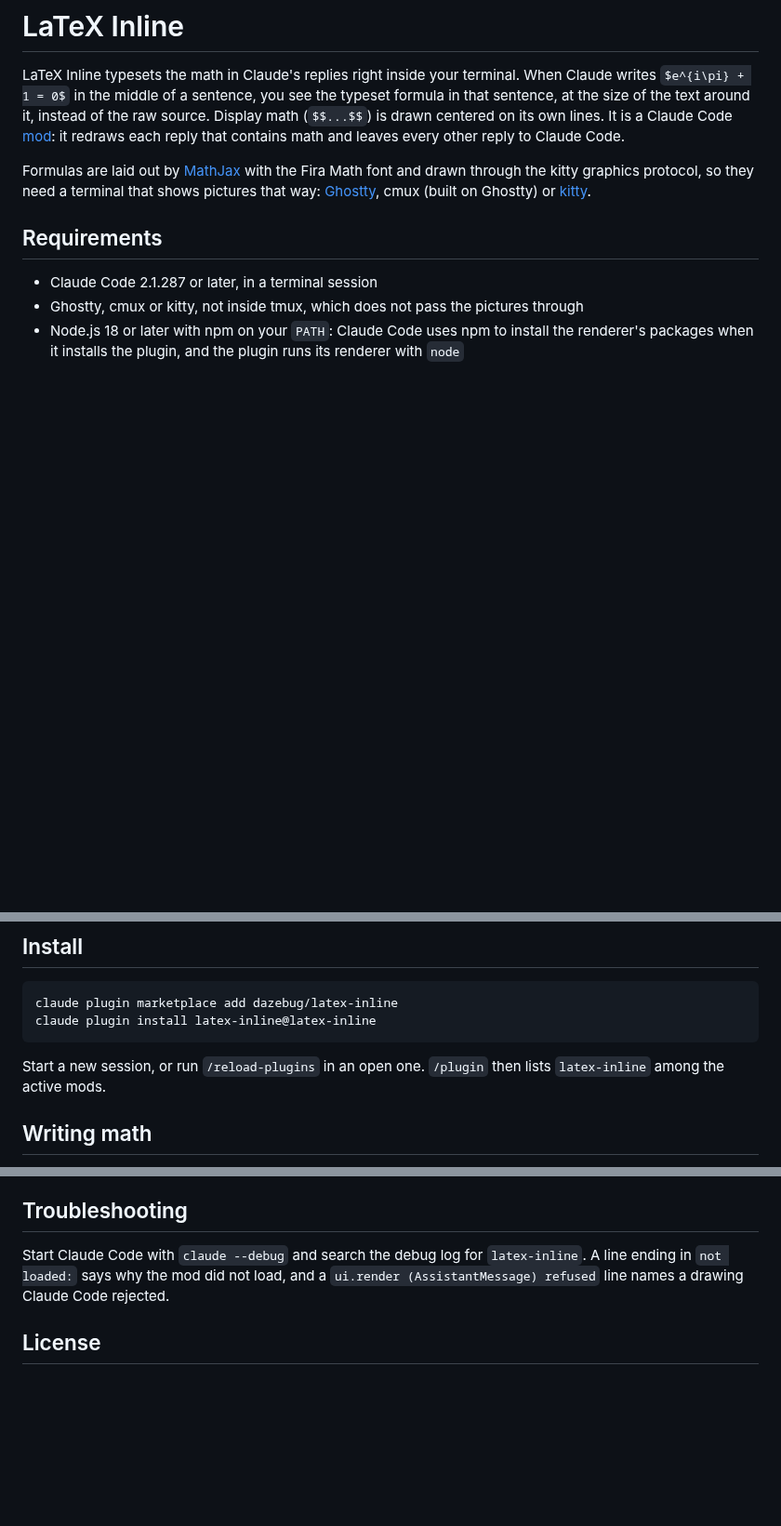
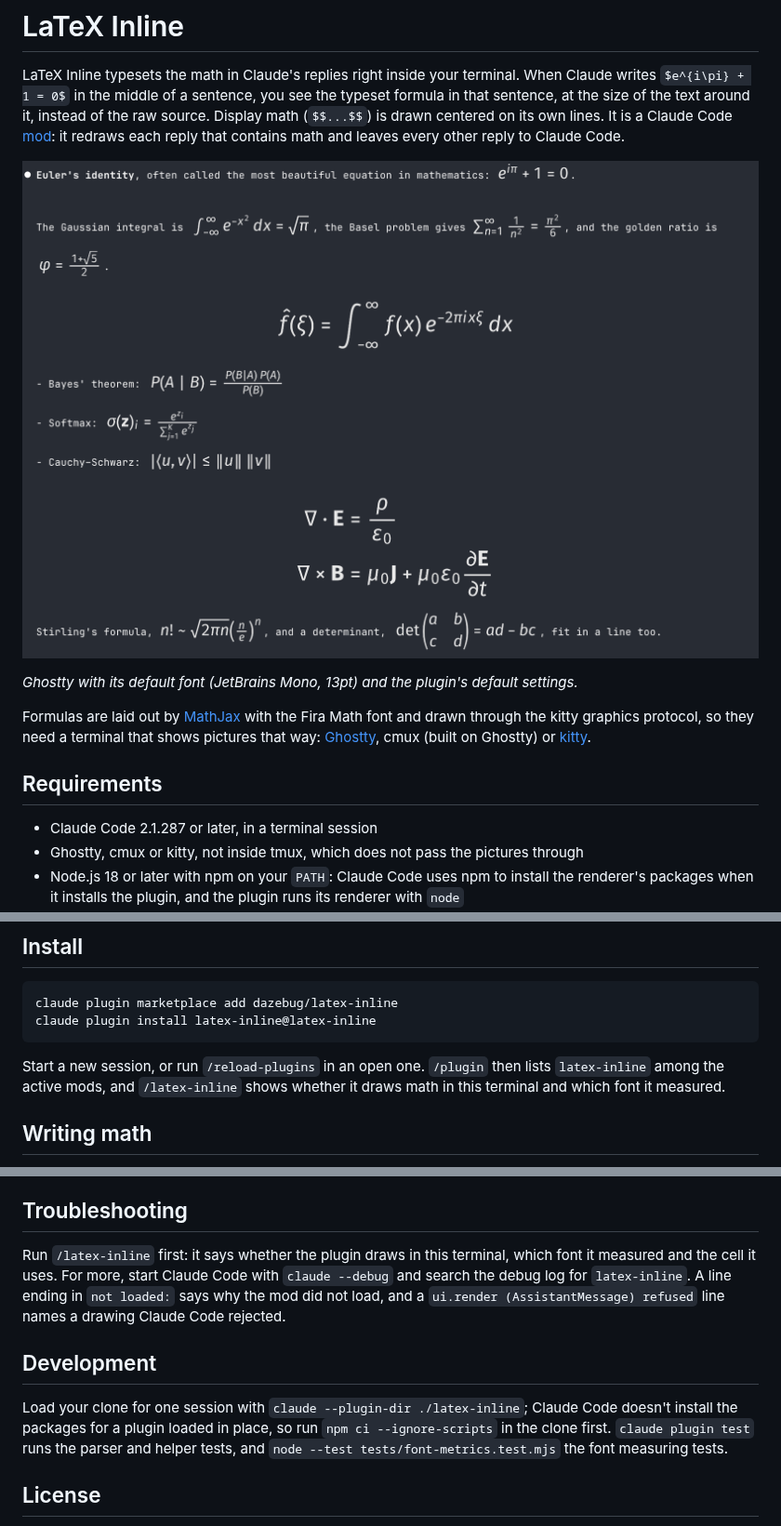
Before and after one commit to dazebug/latex-inline, a Markdown page: README.md, 3 parts joined by grey strips. Shown at 93% size. GitHub-like rendering; pictures changed too: docs/screenshot.png (added); blank space fills up the shorter version.

````diff
--- a/README.md
+++ b/README.md
@@ -1,6 +1,10 @@
 # LaTeX Inline
 
 LaTeX Inline typesets the math in Claude's replies right inside your terminal. When Claude writes `$e^{i\pi} + 1 = 0$` in the middle of a sentence, you see the typeset formula in that sentence, at the size of the text around it, instead of the raw source. Display math (`$$...$$`) is drawn centered on its own lines. It is a Claude Code [mod](https://code.claude.com/docs/en/plugins/mods/overview): it redraws each reply that contains math and leaves every other reply to Claude Code.
+
+![A Claude Code reply in Ghostty with Euler's identity, the Gaussian integral, the Basel problem and the golden ratio inline in the text, the Fourier transform and Maxwell's equations as display math, and Bayes' theorem, softmax and the Cauchy–Schwarz inequality in a list](docs/screenshot.png)
+
+*Ghostty with its default font (JetBrains Mono, 13pt) and the plugin's default settings.*
 
 Formulas are laid out by [MathJax](https://www.mathjax.org/) with the Fira Math font and drawn through the kitty graphics protocol, so they need a terminal that shows pictures that way: [Ghostty](https://ghostty.org/), cmux (built on Ghostty) or [kitty](https://sw.kovidgoyal.net/kitty/).
 
@@ -20,7 +24,7 @@ claude plugin marketplace add dazebug/latex-inline
 claude plugin install latex-inline@latex-inline
 ```
 
-Start a new session, or run `/reload-plugins` in an open one. `/plugin` then lists `latex-inline` among the active mods.
+Start a new session, or run `/reload-plugins` in an open one. `/plugin` then lists `latex-inline` among the active mods, and `/latex-inline` shows whether it draws math in this terminal and which font it measured.
 
 ## Writing math
 
@@ -86,7 +111,11 @@ Inline formulas never shrink to fit a text row. A formula that is taller than a
 
 ## Troubleshooting
 
-Start Claude Code with `claude --debug` and search the debug log for `latex-inline`. A line ending in `not loaded:` says why the mod did not load, and a `ui.render (AssistantMessage) refused` line names a drawing Claude Code rejected.
+Run `/latex-inline` first: it says whether the plugin draws in this terminal, which font it measured and the cell it uses. For more, start Claude Code with `claude --debug` and search the debug log for `latex-inline`. A line ending in `not loaded:` says why the mod did not load, and a `ui.render (AssistantMessage) refused` line names a drawing Claude Code rejected.
+
+## Development
+
+Load your clone for one session with `claude --plugin-dir ./latex-inline`; Claude Code doesn't install the packages for a plugin loaded in place, so run `npm ci --ignore-scripts` in the clone first. `claude plugin test` runs the parser and helper tests, and `node --test tests/font-metrics.test.mjs` the font measuring tests.
 
 ## License
 
````
Also changed, not shown: other parts of README.md (+33 -12 lines), 6 other files.
